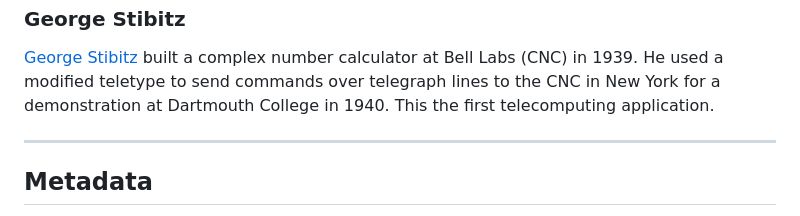
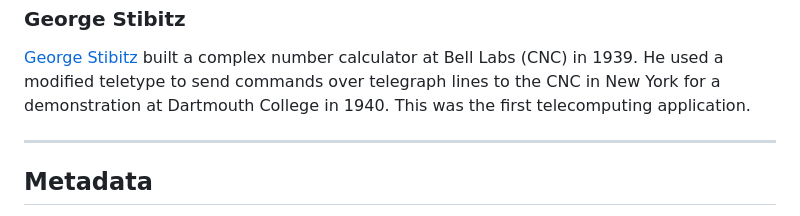
Before and after one commit to nygeek/cnc, a Markdown page: README.md, the part around the change. GitHub-like rendering.

Commit message:
add a missing word to the Stibitz paragraph.

```diff
--- a/README.md
+++ b/README.md
@@ -194,7 +194,7 @@ Get this module:
 built a complex number calculator at Bell Labs (CNC) in 1939.  He
 used a modified teletype to send commands over telegraph lines to
 the CNC in New York for a demonstration at Dartmouth College in
-1940.  This the first telecomputing application.
+1940.  This was the first telecomputing application.
 
 ---
 ## Metadata
```
